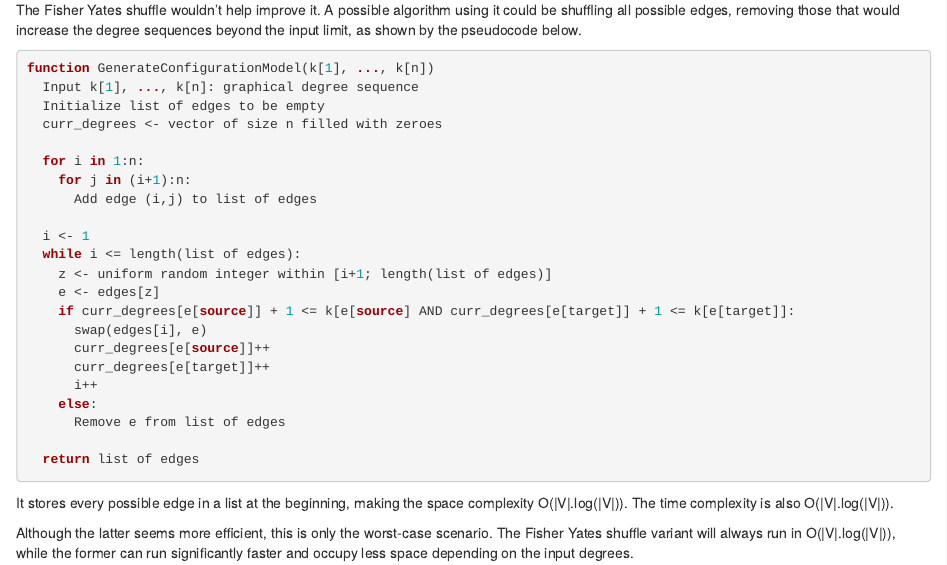
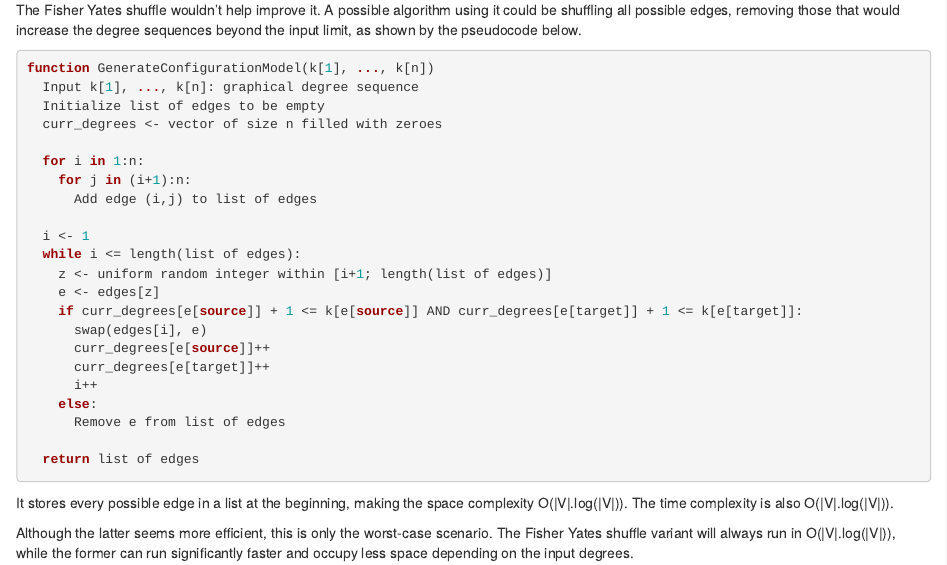
Before and after one commit to Joao611/cxn-hw7, an R Markdown document (hw7.Rmd): the page in a window 1100 px wide, from 930 px down. Rendered offline with R 4.5, knitr and Pandoc, with nearby package versions; code that draws random numbers runs with fixed seeds of ours; some code elsewhere in the file could not run offline; common packages that the code uses without loading them are loaded.

Commit message:
Fix typo

```diff
--- a/hw7.Rmd
+++ b/hw7.Rmd
@@ -76,7 +76,7 @@ function GenerateConfigurationModel(k[1], ..., k[n])
   while i <= length(list of edges):
     z <- uniform random integer within [i+1; length(list of edges)]
     e <- edges[z]
-    if curr_degrees[e[source]] + 1 <= k[e[source] AND curr_degrees[e[target]] + 1 <= k[e[target]]:
+    if curr_degrees[e[source]] + 1 <= k[e[source]] AND curr_degrees[e[target]] + 1 <= k[e[target]]:
       swap(edges[i], e)
       curr_degrees[e[source]]++
       curr_degrees[e[target]]++
```
Also changed, not shown: hw7.html.
